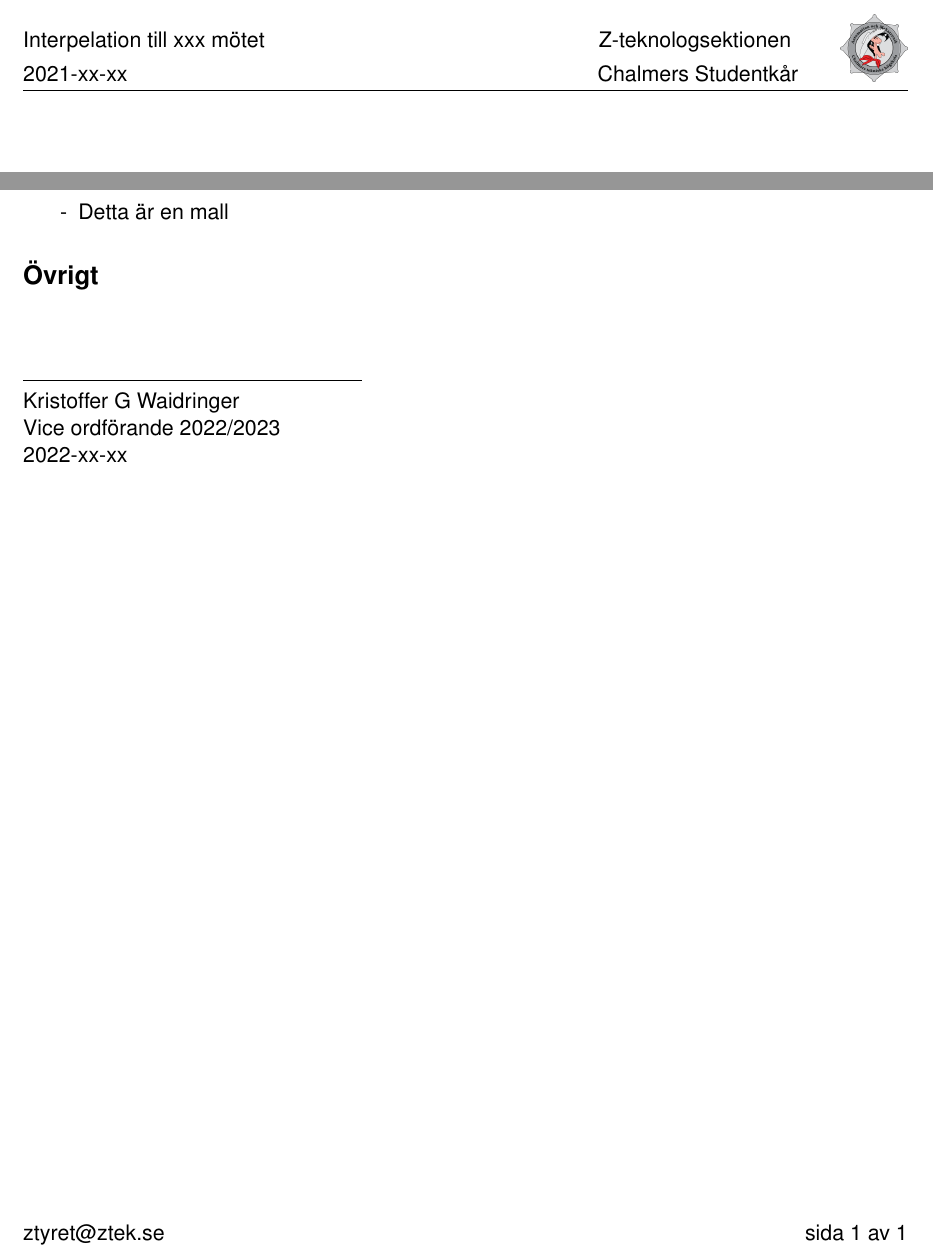
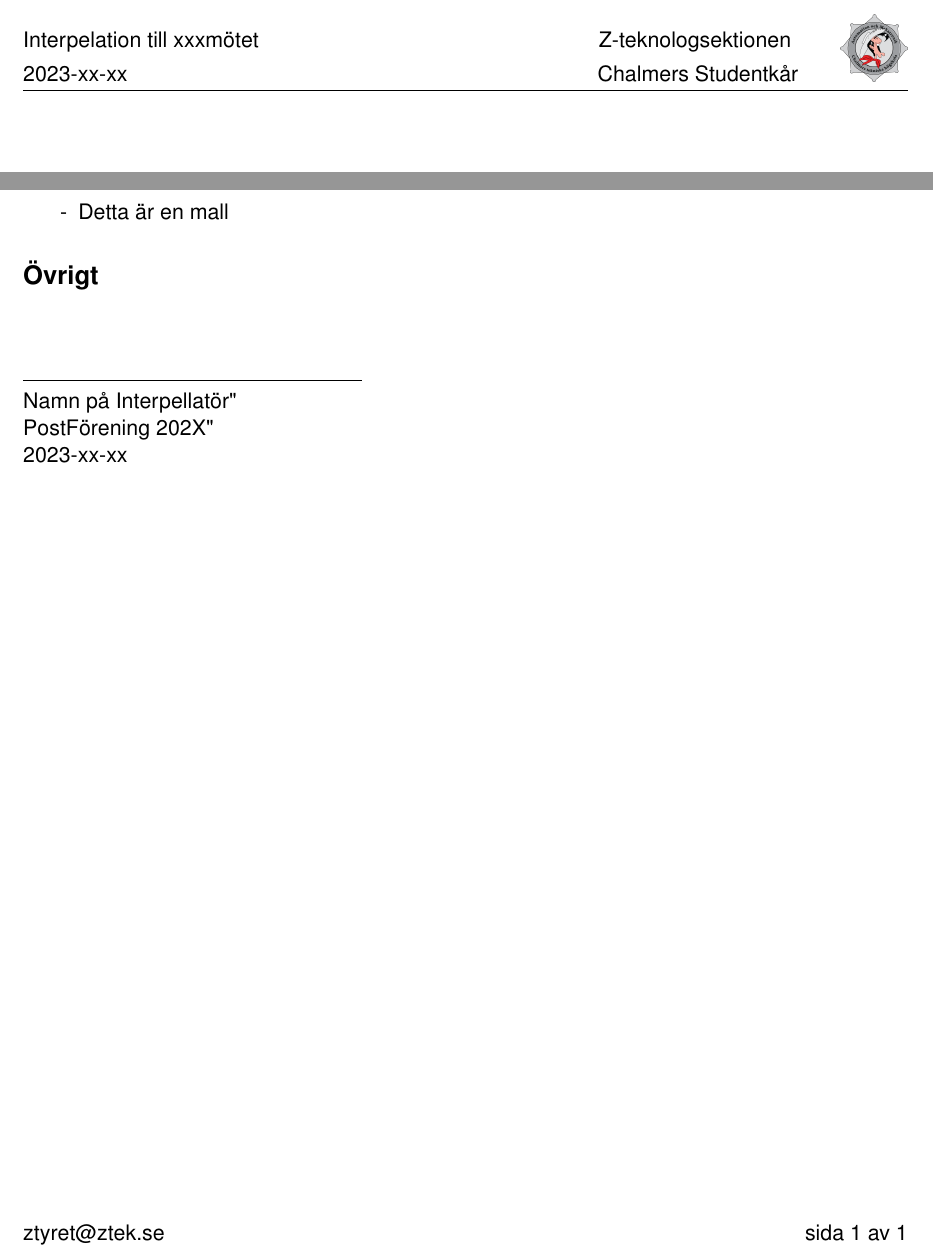
Before and after one commit to Z-Teknologsektionen/Interpellationsmall, a LaTeX document (main.tex, which reads SKRIV HÄR.tex): two parts of the page, joined at a grey line, cut so that both start at the same text. Compiled offline with pdfLaTeX.

Commit message:
Interpellationsmall

```diff
--- a/SKRIV HÄR.tex
+++ b/SKRIV HÄR.tex
@@ -23,9 +23,9 @@ Detta är en mall.
 
 
 \noindent \makebox[2.5in]{\hrulefill} \\
-\noindent Kristoffer G Waidringer\\
-Vice ordförande 2022/2023\\
-2022-xx-xx
+\noindent "Namn på Interpellatör" \\
+"Post" "Förening 202X"  \\ % (om man är sittande)
+2023-xx-xx % (Datum då interpellationen skrivs)
 %==============================================%
 %   Namn och datum då interpellationen  skrevs          %
 %==============================================%
--- a/main.tex
+++ b/main.tex
@@ -33,7 +33,7 @@
 %==============================================%
 %   Namn och datum för aktuellt sektionsmöte   %
 %==============================================%
-\lhead{Interpelation till xxx mötet \\ \vspace{4pt} 2021-xx-xx}
+\lhead{Interpelation till xxxmötet \\ \vspace{4pt} 2023-xx-xx} % höst-, vinter-, vår-, års-
 \chead{\hspace{245pt}Z-teknologsektionen \\ \vspace{4pt} \hspace{245pt} Chalmers Studentkår}
 \rhead{\includegraphics[scale=0.18]{Logo_liten.png}}
 
```
